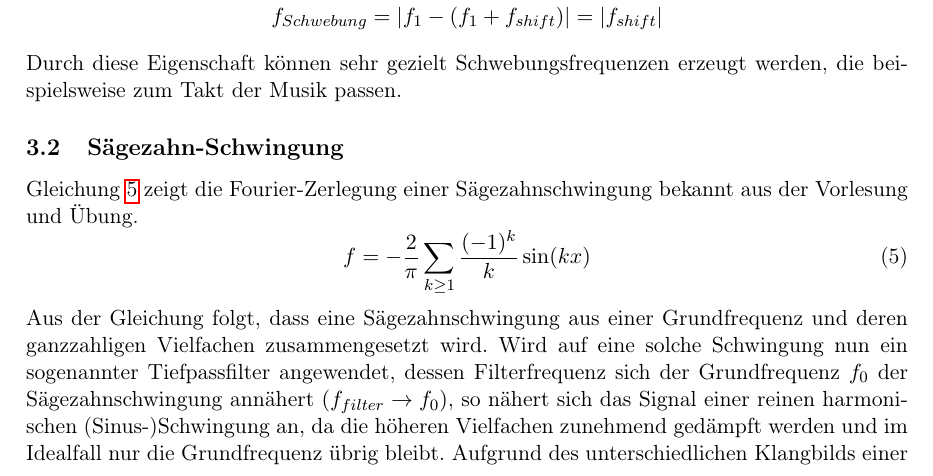
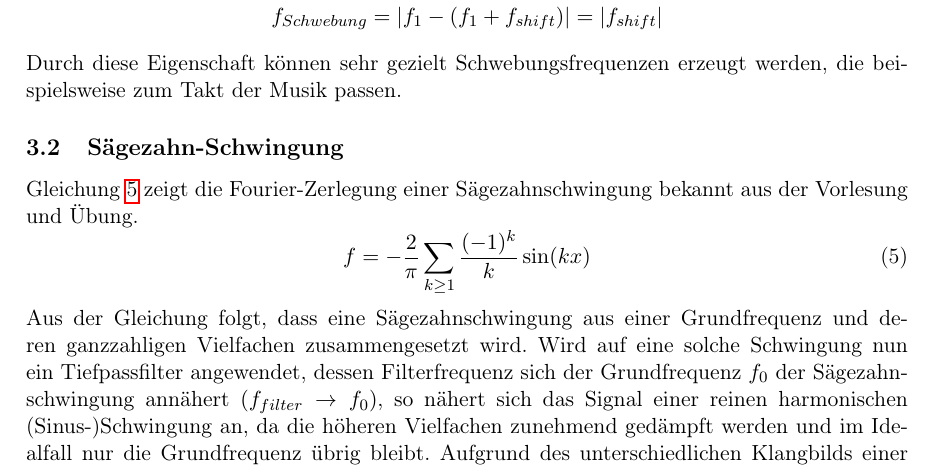
Before and after one commit to patsimm/cm-projekt-ss26, a LaTeX document (bericht/main.tex, which reads bericht/theorie.tex): part of page 7 of 11, cut so that both start at the same text. Compiled offline with pdfLaTeX.

Commit message:
remove "sogenannter"

```diff
--- a/bericht/theorie.tex
+++ b/bericht/theorie.tex
@@ -46,7 +46,7 @@ Gleichung \ref{eq:Saegezahn} zeigt die Fourier-Zerlegung einer Sägezahnschwingu
     \label{eq:Saegezahn}
     f = - \frac{2}{\pi}\sum_{k\geq1}\frac{(-1)^k}{k}\sin(kx)
 \end{equation}
-Aus der Gleichung folgt, dass eine Sägezahnschwingung aus einer Grundfrequenz und deren ganzzahligen Vielfachen zusammengesetzt wird. Wird auf eine solche Schwingung nun ein sogenannter Tiefpassfilter angewendet, dessen Filterfrequenz sich der Grundfrequenz $f_0$ der Sägezahnschwingung annähert $(f_{filter} \to f_0)$, so nähert sich das Signal einer reinen harmonischen (Sinus-)Schwingung an, da die höheren Vielfachen zunehmend gedämpft werden und im Idealfall nur die Grundfrequenz übrig bleibt. Aufgrund des unterschiedlichen Klangbilds einer Sägezahnschwingung im Vergleich zu einer rein harmonischen Schwingung kann dieser Effekt ausgenutzt werden, um den Klang eines Synthesizers anzupassen.
+Aus der Gleichung folgt, dass eine Sägezahnschwingung aus einer Grundfrequenz und deren ganzzahligen Vielfachen zusammengesetzt wird. Wird auf eine solche Schwingung nun ein Tiefpassfilter angewendet, dessen Filterfrequenz sich der Grundfrequenz $f_0$ der Sägezahnschwingung annähert $(f_{filter} \to f_0)$, so nähert sich das Signal einer reinen harmonischen (Sinus-)Schwingung an, da die höheren Vielfachen zunehmend gedämpft werden und im Idealfall nur die Grundfrequenz übrig bleibt. Aufgrund des unterschiedlichen Klangbilds einer Sägezahnschwingung im Vergleich zu einer rein harmonischen Schwingung kann dieser Effekt ausgenutzt werden, um den Klang eines Synthesizers anzupassen.
 
 Die durch einen Synthesizer erzeugte Sägezahnschwingung wird hierbei durch einen Tiefpassfilter geleitet. Je höher die eingestellte Filterfrequenz ist, desto mehr gleicht die resultierende Schwingung dem Original, der Ton klingt also, typisch für Sägezahnschwingungen, rau; $f_{filter} \to \infty$ wäre hierbei die perfekte Sägezahnschwingung. Je mehr die Filterfrequenz nun der Grundfrequenz des erzeugten Tons angenähert wird, desto weicher klingt der resultierende Ton.
 
```
Also changed, not shown: bericht/main.pdf.
